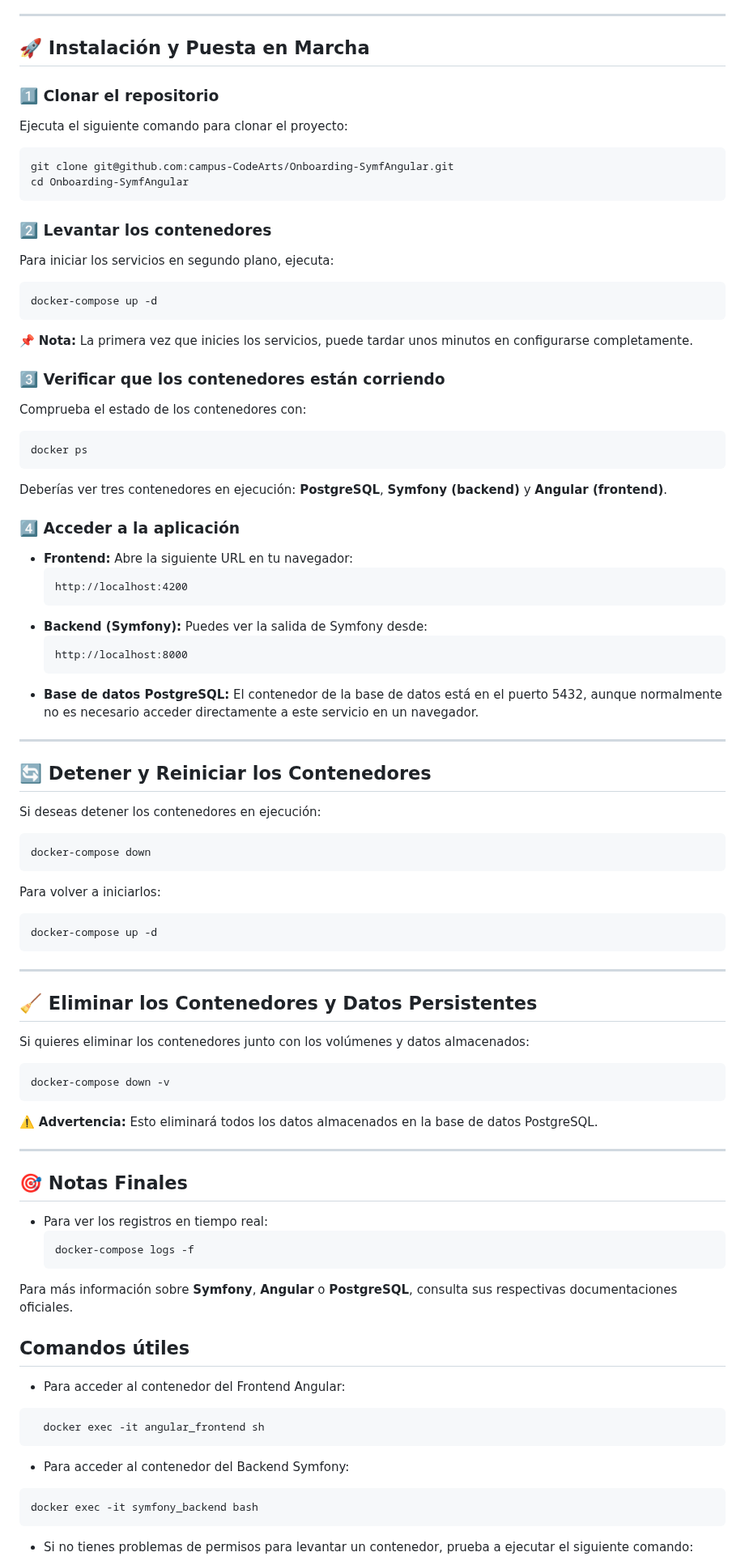
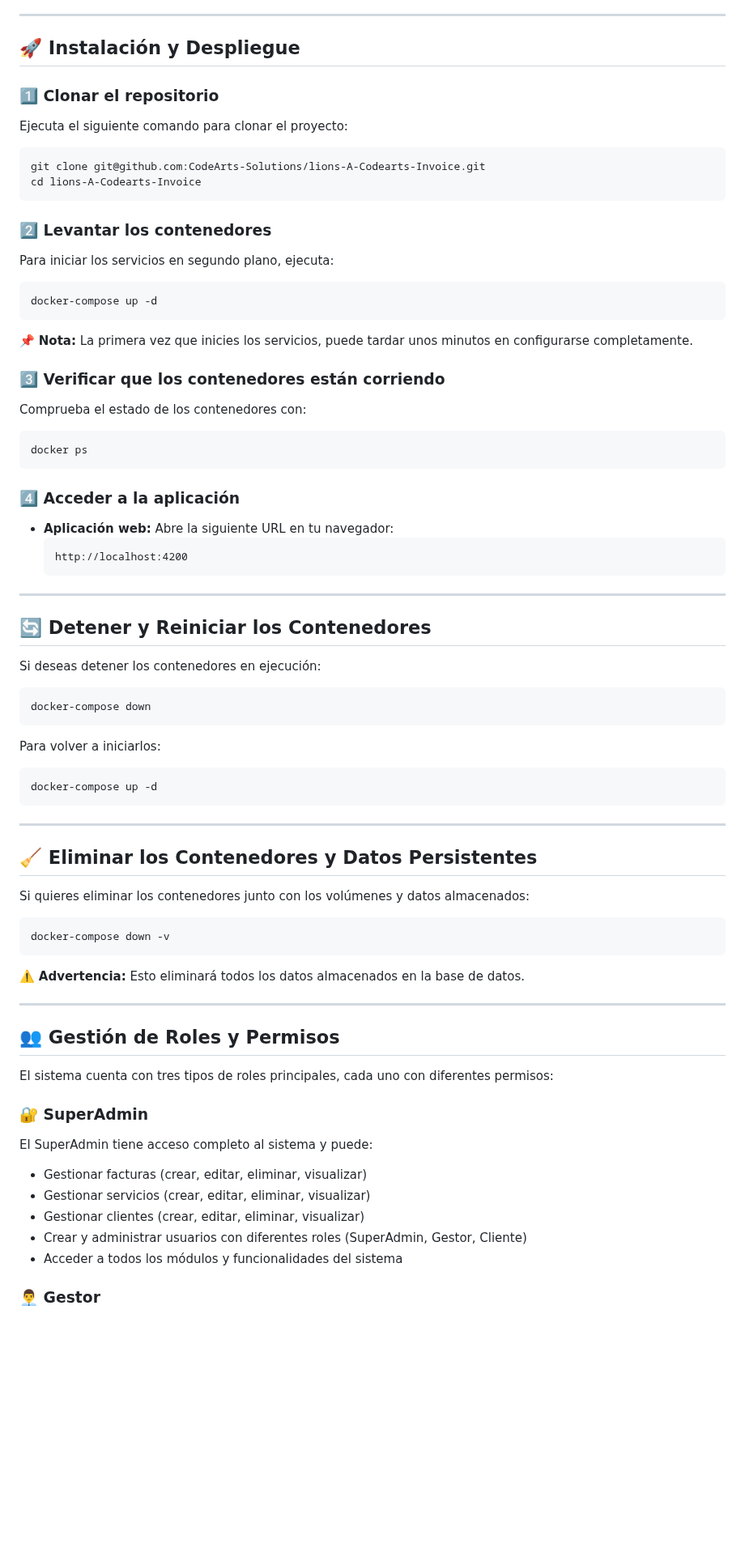
Before and after one commit to FacundoCervieri/TFG, a Markdown page: README.md, the part around one of its changes. Shown at 81% size. Rendered like a GitHub page; blank space fills up the shorter version.

````diff
--- a/README.md
+++ b/README.md
@@ -12,46 +20,50 @@ Antes de comenzar, asegúrate de tener instalados en tu sistema:
 ---
 
-## 🚀 Instalación y Puesta en Marcha
+## 🚀 Instalación y Despliegue
 
 ### 1️⃣ Clonar el repositorio
+
 Ejecuta el siguiente comando para clonar el proyecto:
+
 ```bash
-git clone git@github.com:campus-CodeArts/Onboarding-SymfAngular.git
-cd Onboarding-SymfAngular
+git clone git@github.com:CodeArts-Solutions/lions-A-Codearts-Invoice.git
+cd lions-A-Codearts-Invoice
 ```
 
 ### 2️⃣ Levantar los contenedores
+
 Para iniciar los servicios en segundo plano, ejecuta:
+
 ```bash
 docker-compose up -d
 ```
+
 📌 **Nota:** La primera vez que inicies los servicios, puede tardar unos minutos en configurarse completamente.
 
 ### 3️⃣ Verificar que los contenedores están corriendo
+
 Comprueba el estado de los contenedores con:
+
 ```bash
 docker ps
 ```
-Deberías ver tres contenedores en ejecución: **PostgreSQL**, **Symfony (backend)** y **Angular (frontend)**.
 
 ### 4️⃣ Acceder a la aplicación
-- **Frontend:** Abre la siguiente URL en tu navegador:
+
+- **Aplicación web:** Abre la siguiente URL en tu navegador:
   ```
   http://localhost:4200
   ```
-- **Backend (Symfony):** Puedes ver la salida de Symfony desde:
-  ```
-  http://localhost:8000
-  ```
-- **Base de datos PostgreSQL:** El contenedor de la base de datos está en el puerto 5432, aunque normalmente no es necesario acceder directamente a este servicio en un navegador.
 
 ---
 
 ## 🔄 Detener y Reiniciar los Contenedores
+
 Si deseas detener los contenedores en ejecución:
 ```bash
 docker-compose down
 ```
+
 Para volver a iniciarlos:
 ```bash
 docker-compose up -d
@@ -60,32 +72,28 @@ docker-compose up -d
 ---
 
 ## 🧹 Eliminar los Contenedores y Datos Persistentes
+
 Si quieres eliminar los contenedores junto con los volúmenes y datos almacenados:
 ```bash
 docker-compose down -v
 ```
-⚠️ **Advertencia:** Esto eliminará todos los datos almacenados en la base de datos PostgreSQL.
+
+⚠️ **Advertencia:** Esto eliminará todos los datos almacenados en la base de datos.
 
 ---
 
-## 🎯 Notas Finales
-- Para ver los registros en tiempo real:
-  ```bash
-  docker-compose logs -f
-  ```
+## 👥 Gestión de Roles y Permisos
 
-Para más información sobre **Symfony**, **Angular** o **PostgreSQL**, consulta sus respectivas documentaciones oficiales.
+El sistema cuenta con tres tipos de roles principales, cada uno con diferentes permisos:
 
-## Comandos útiles
+### 🔐 SuperAdmin
 
-- Para acceder al contenedor del Frontend Angular:
-```
-  docker exec -it angular_frontend sh
-```
+El SuperAdmin tiene acceso completo al sistema y puede:
+- Gestionar facturas (crear, editar, eliminar, visualizar)
+- Gestionar servicios (crear, editar, eliminar, visualizar)
+- Gestionar clientes (crear, editar, eliminar, visualizar)
+- Crear y administrar usuarios con diferentes roles (SuperAdmin, Gestor, Cliente)
+- Acceder a todos los módulos y funcionalidades del sistema
 
-- Para acceder al contenedor del Backend Symfony:
-```
-docker exec -it symfony_backend bash
-```
-- Si no tienes problemas de permisos para levantar un contenedor, prueba a ejecutar el siguiente comando:
+### 👨‍💼 Gestor
 
````
Also changed, not shown: other parts of README.md (+108 -20 lines).
